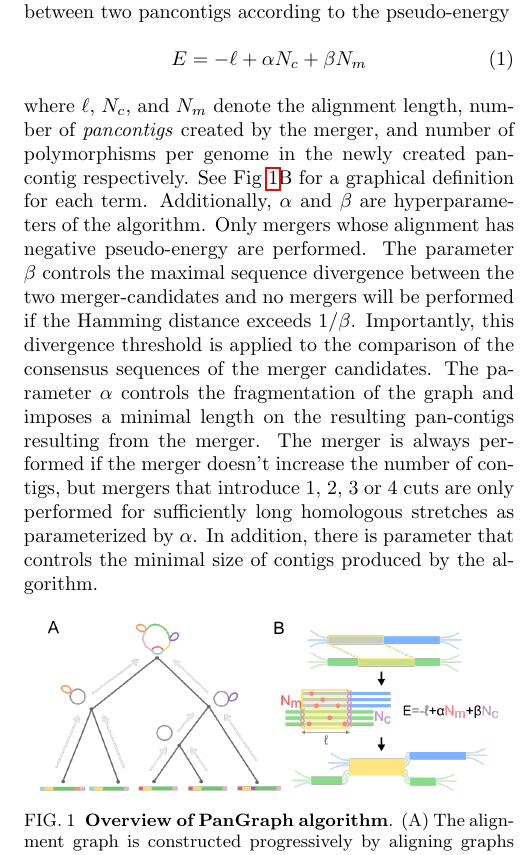
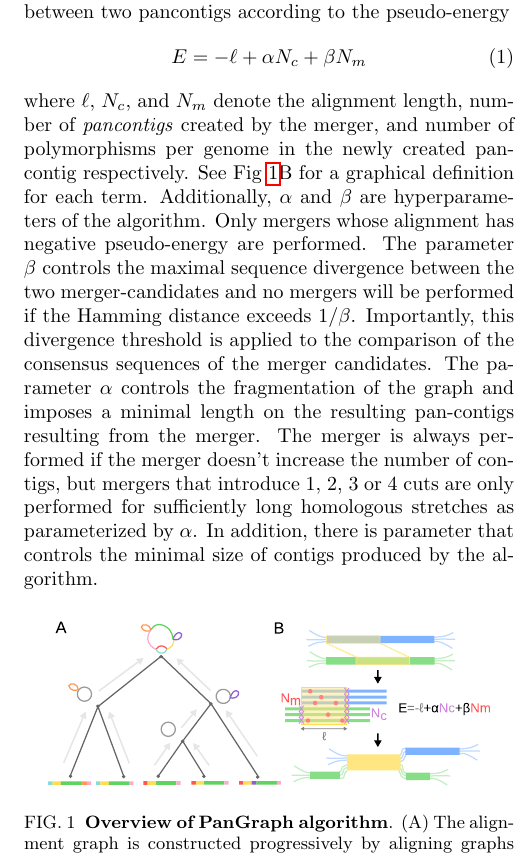
Before and after one commit to neherlab/pangraph-paper, a LaTeX paper (main.tex): part of one column of page 3 of 9, cut so that both start at the same text. Compiled offline with pdfLaTeX.

Commit message:
fix: algorithm figure

```diff
--- a/main.tex
+++ b/main.tex
@@ -136,7 +136,7 @@ In addition, there is parameter that controls the minimal size of contigs produc
 
 
 \begin{figure}[htb]
-    \includegraphics[width=.45\textwidth]{figs/algorithm.png}
+    \includegraphics[width=.45\textwidth]{figs/algorithm.pdf}
     \caption{{\bf Overview of PanGraph algorithm}.
         (A) The alignment graph is constructed progressively by aligning graphs pairwise up a guide tree constructed from neighbor-joining the minimizer overlap between strains.
         (B) During pairwise alignment, \emph{pancontigs} (blue and green)
```
Also changed, not shown: figs/algorithm.pdf (added), figs/algorithm.png (deleted), main.tex (4 more changed lines).
